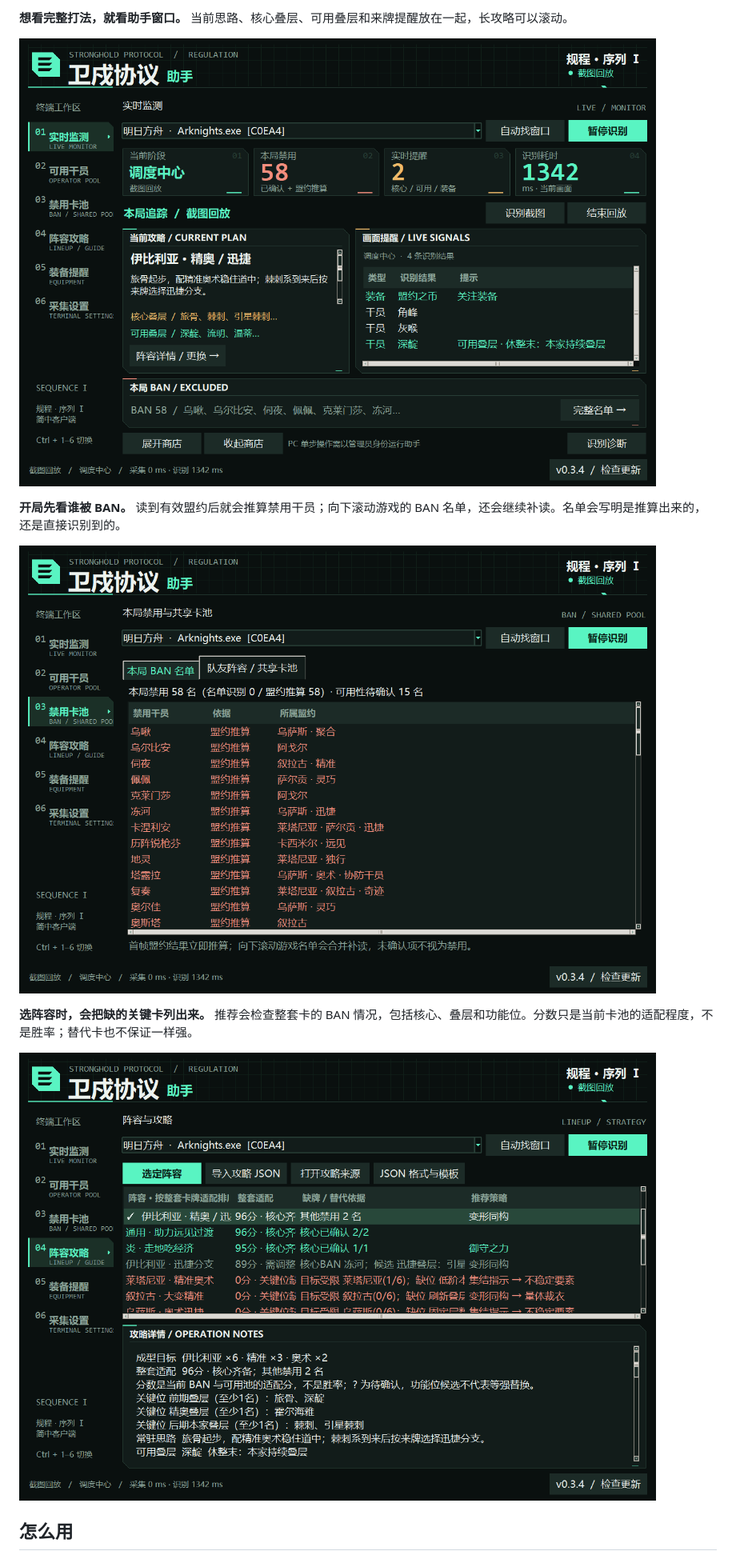
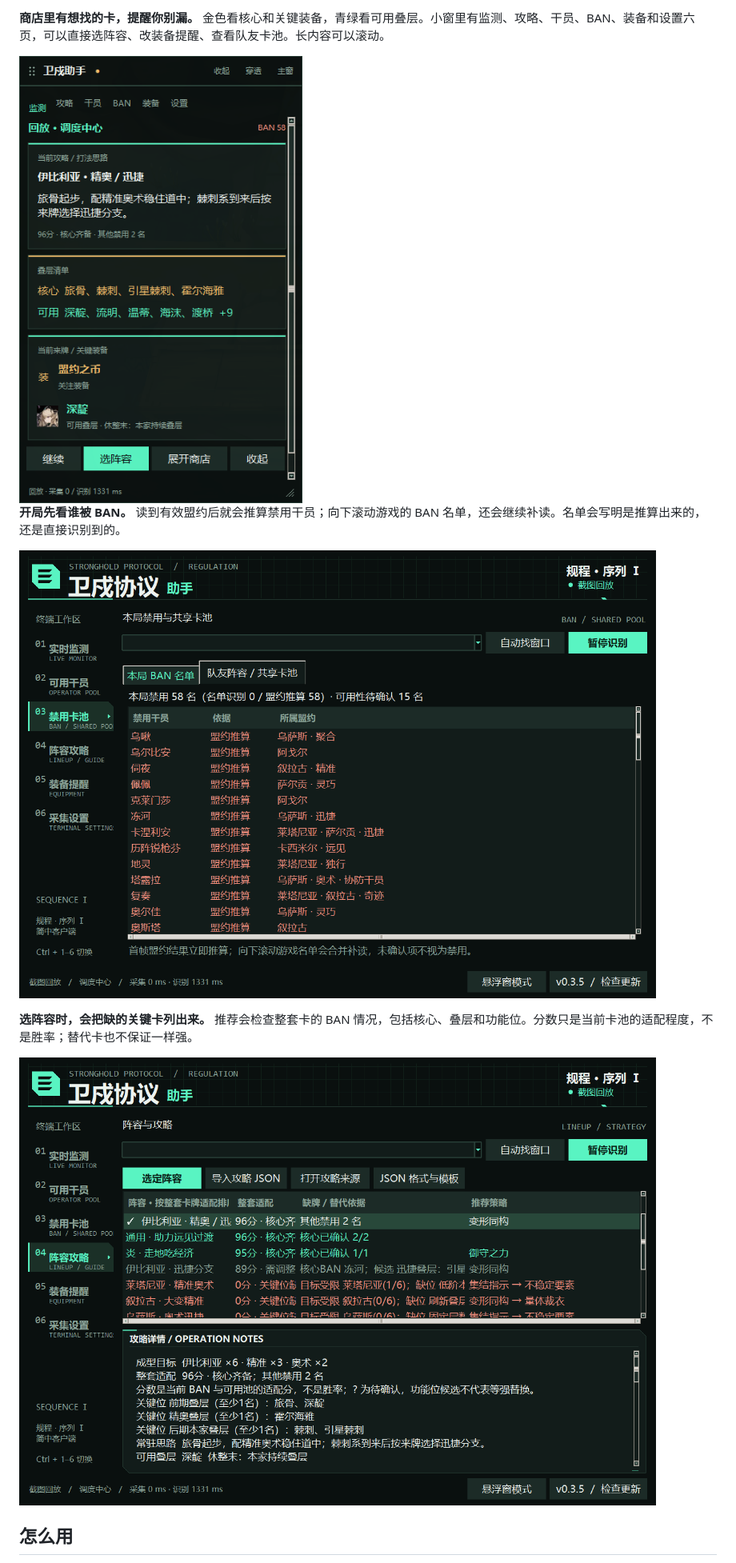
Before and after one commit to Fuppppping/stronghold-assistant, a Markdown page: README.md, the part around one of its changes. Shown at 80% size. GitHub-like rendering; pictures changed too: docs/screenshots/01-live-help.png, docs/screenshots/02-ban-evidence.png, docs/screenshots/03-lineup-guide.png.

```diff
--- a/README.md
+++ b/README.md
@@ -14,7 +14,7 @@
 
-**想看完整打法，就看助手窗口。** 当前思路、核心叠层、可用叠层和来牌提醒放在一起，长攻略可以滚动。
+**商店里有想找的卡，提醒你别漏。** 金色看核心和关键装备，青绿看可用叠层。小窗里有监测、攻略、干员、BAN、装备和设置六页，可以直接选阵容、改装备提醒、查看队友卡池。长内容可以滚动。
 
-![当前攻略、叠层角色和来牌提醒](docs/screenshots/01-live-help.png)
+<img src="docs/screenshots/01-live-help.png" width="400" alt="悬浮窗近景：阵容思路、核心与可用叠层、装备和来牌提醒">
 
 **开局先看谁被 BAN。** 读到有效盟约后就会推算禁用干员；向下滚动游戏的 BAN 名单，还会继续补读。名单会写明是推算出来的，还是直接识别到的。
 
```
Also changed, not shown: other parts of README.md (+16 -4 lines), CHANGELOG.md (+11 -0 lines), 8 other files.
